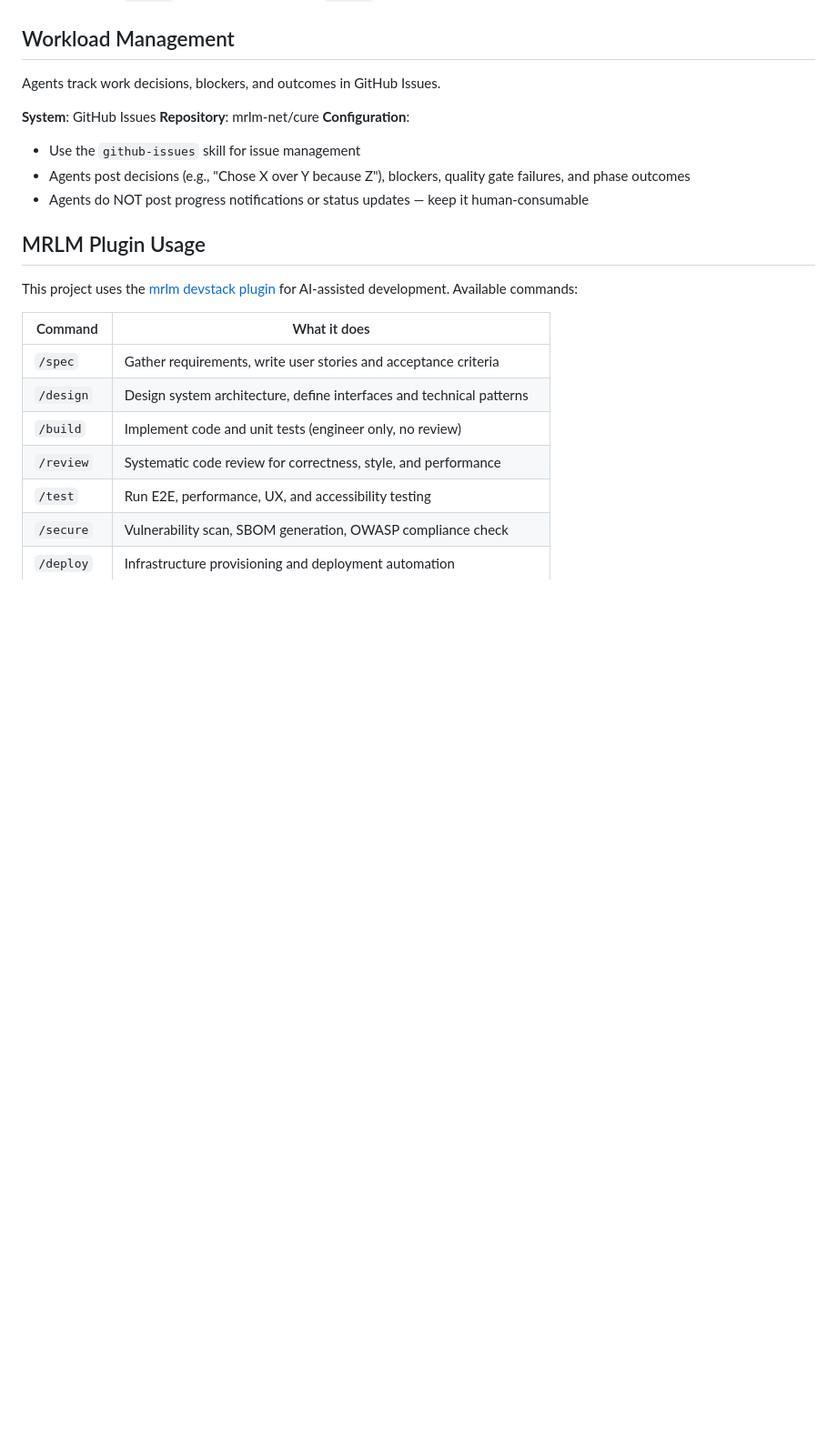
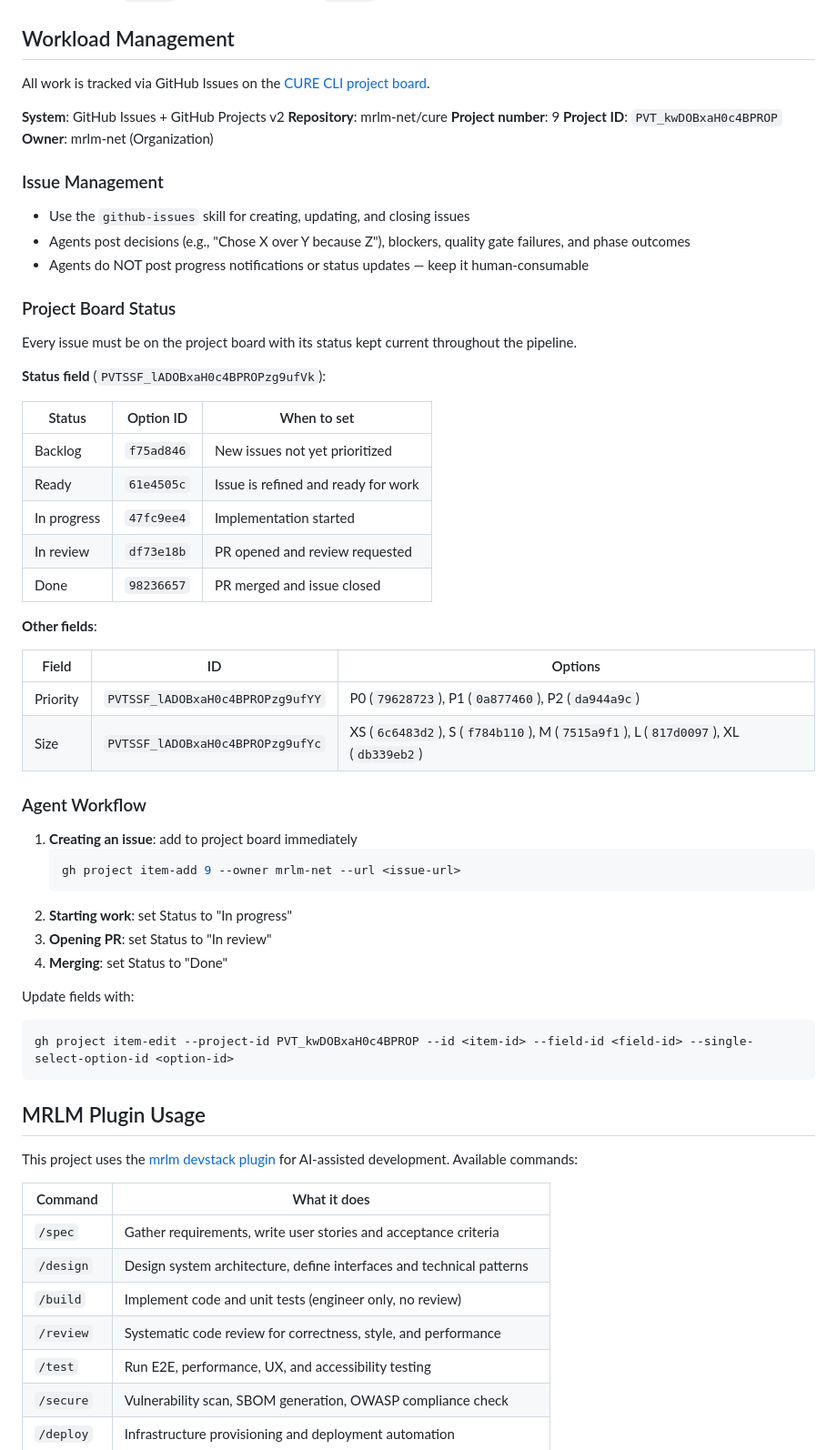
Before and after one commit to mrlm-net/cure, a Markdown page: CLAUDE.md, the part around the change. Shown at 91% size. Rendered like a GitHub page; blank space fills up the shorter version.

````diff
--- a/CLAUDE.md
+++ b/CLAUDE.md
@@ -94,14 +94,55 @@ make build
 
 ## Workload Management
 
-Agents track work decisions, blockers, and outcomes in GitHub Issues.
+All work is tracked via GitHub Issues on the [CURE CLI project board](https://github.com/orgs/mrlm-net/projects/9).
 
-**System**: GitHub Issues
+**System**: GitHub Issues + GitHub Projects v2
 **Repository**: mrlm-net/cure
-**Configuration**:
-- Use the `github-issues` skill for issue management
+**Project number**: 9
+**Project ID**: `PVT_kwDOBxaH0c4BPROP`
+**Owner**: mrlm-net (Organization)
+
+### Issue Management
+
+- Use the `github-issues` skill for creating, updating, and closing issues
 - Agents post decisions (e.g., "Chose X over Y because Z"), blockers, quality gate failures, and phase outcomes
 - Agents do NOT post progress notifications or status updates — keep it human-consumable
+
+### Project Board Status
+
+Every issue must be on the project board with its status kept current throughout the pipeline.
+
+**Status field** (`PVTSSF_lADOBxaH0c4BPROPzg9ufVk`):
+
+| Status | Option ID | When to set |
+|--------|-----------|-------------|
+| Backlog | `f75ad846` | New issues not yet prioritized |
+| Ready | `61e4505c` | Issue is refined and ready for work |
+| In progress | `47fc9ee4` | Implementation started |
+| In review | `df73e18b` | PR opened and review requested |
+| Done | `98236657` | PR merged and issue closed |
+
+**Other fields**:
+
+| Field | ID | Options |
+|-------|----|---------|
+| Priority | `PVTSSF_lADOBxaH0c4BPROPzg9ufYY` | P0 (`79628723`), P1 (`0a877460`), P2 (`da944a9c`) |
+| Size | `PVTSSF_lADOBxaH0c4BPROPzg9ufYc` | XS (`6c6483d2`), S (`f784b110`), M (`7515a9f1`), L (`817d0097`), XL (`db339eb2`) |
+
+### Agent Workflow
+
+1. **Creating an issue**: add to project board immediately
+   ```sh
+   gh project item-add 9 --owner mrlm-net --url <issue-url>
+   ```
+2. **Starting work**: set Status to "In progress"
+3. **Opening PR**: set Status to "In review"
+4. **Merging**: set Status to "Done"
+
+Update fields with:
+```sh
+gh project item-edit --project-id PVT_kwDOBxaH0c4BPROP --id <item-id> --field-id <field-id> --single-select-option-id <option-id>
+```
 
 ## MRLM Plugin Usage
 
````
Also changed, not shown: README.md (added, +153 -0 lines).
